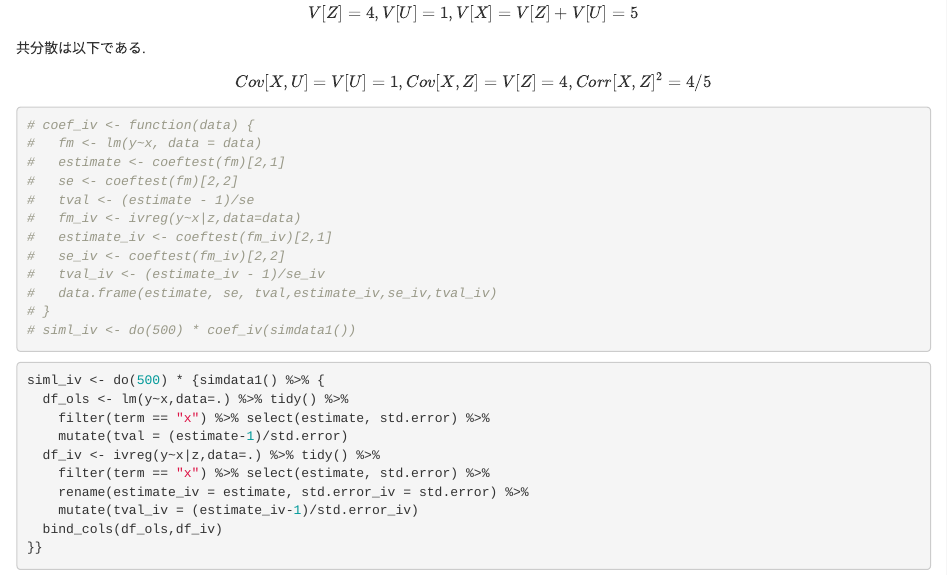
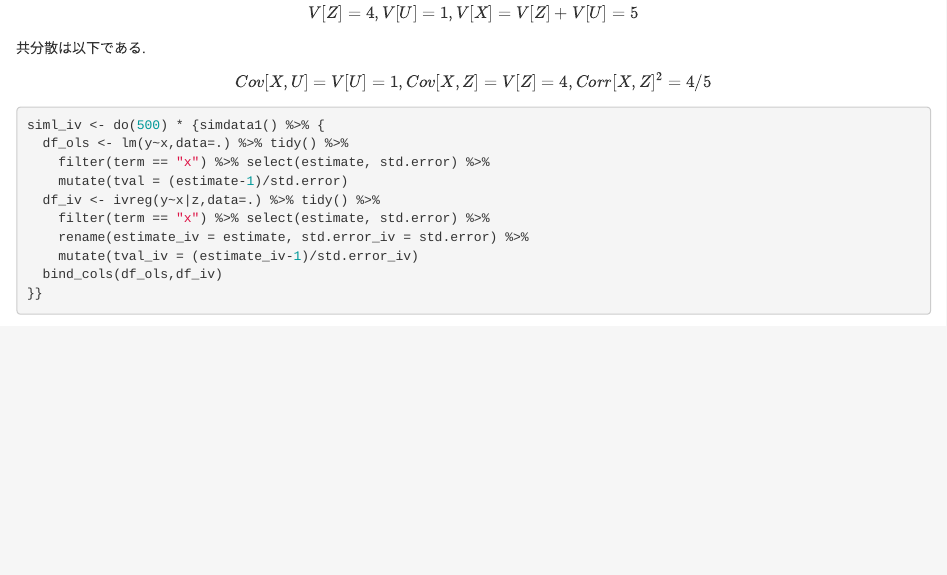
Before and after one commit to kenjimyzk/bookdown_econometrics, an R Markdown document (09-ivreg.Rmd): the page in a window 1100 px wide, from 1420 px down. Rendered offline with R 4.5, knitr and Pandoc, with nearby package versions; some code elsewhere in the file could not run offline; common packages that the code uses without loading them are loaded.

Commit message:
chap 8 & 9

````diff
--- a/09-ivreg.Rmd
+++ b/09-ivreg.Rmd
@@ -79,22 +79,6 @@ $$
 Cov[X,U]=V[U]=1, Cov[X,Z]=V[Z]=4, Corr[X,Z]^2=4/5
 $$
 
-
-```{r, eval = FALSE}
-# coef_iv <- function(data) {
-#   fm <- lm(y~x, data = data)
-#   estimate <- coeftest(fm)[2,1]
-#   se <- coeftest(fm)[2,2]
-#   tval <- (estimate - 1)/se
-#   fm_iv <- ivreg(y~x|z,data=data)
-#   estimate_iv <- coeftest(fm_iv)[2,1]
-#   se_iv <- coeftest(fm_iv)[2,2]
-#   tval_iv <- (estimate_iv - 1)/se_iv
-#   data.frame(estimate, se, tval,estimate_iv,se_iv,tval_iv)
-# }
-# siml_iv <- do(500) * coef_iv(simdata1())
-```
-
 ```{r}
 siml_iv <- do(500) * {simdata1() %>% {
   df_ols <- lm(y~x,data=.) %>% tidy() %>%
````
Also changed, not shown: 08-ols3.Rmd (+2 -1 lines), 09-ivreg.Rmd (6 more changed lines).
